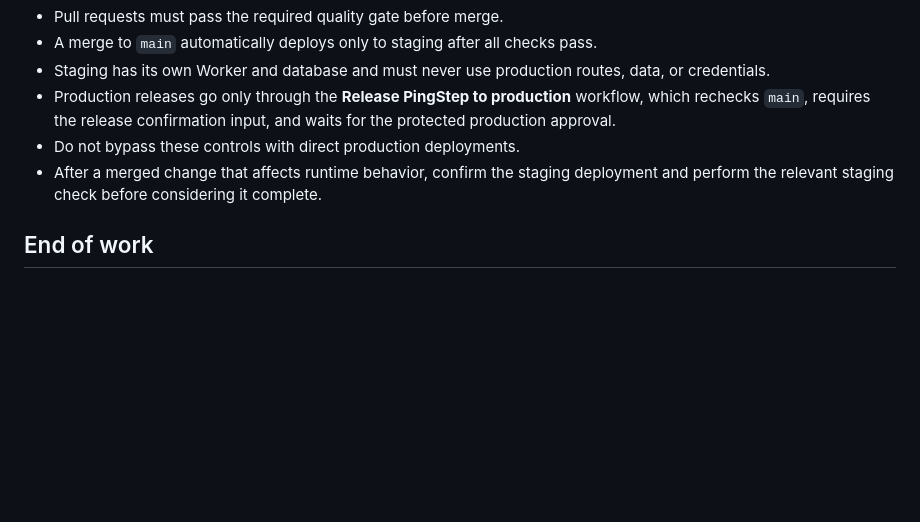
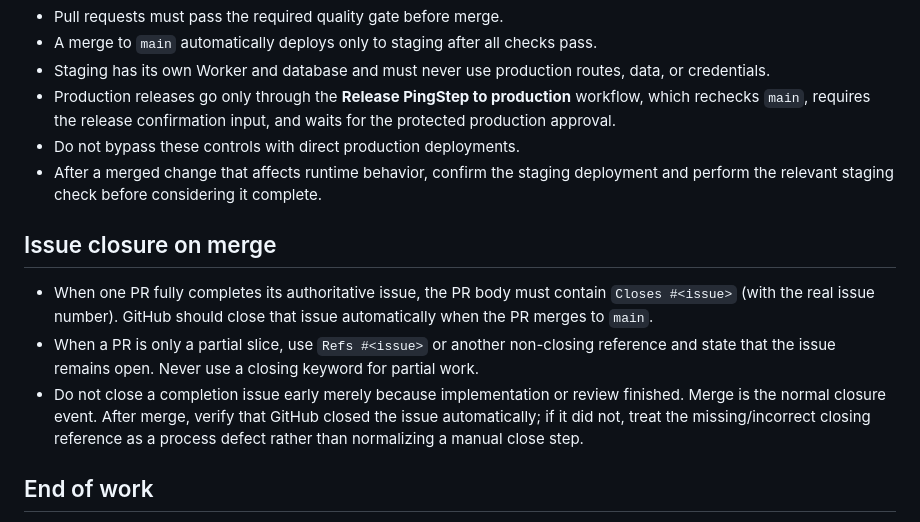
Before and after one commit to mantoshkumar1/pingstep, a Markdown page: AGENTS.md, the part around the change. Drawn GitHub-style; blank space fills up the shorter version.

Commit message:
docs(governance): make issue closure merge-driven (#190)

```diff
--- a/AGENTS.md
+++ b/AGENTS.md
@@ -133,6 +133,16 @@ authoritative routine gate; state any check that could not run and why.
 - After a merged change that affects runtime behavior, confirm the staging deployment and perform the relevant
   staging check before considering it complete.
 
+## Issue closure on merge
+
+- When one PR fully completes its authoritative issue, the PR body must contain `Closes #<issue>` (with the
+  real issue number). GitHub should close that issue automatically when the PR merges to `main`.
+- When a PR is only a partial slice, use `Refs #<issue>` or another non-closing reference and state that the
+  issue remains open. Never use a closing keyword for partial work.
+- Do not close a completion issue early merely because implementation or review finished. Merge is the normal
+  closure event. After merge, verify that GitHub closed the issue automatically; if it did not, treat the
+  missing/incorrect closing reference as a process defect rather than normalizing a manual close step.
+
 ## End of work
 
 1. Commit and push authorized work, or explicitly report why it remains local and unverifiable.
```
